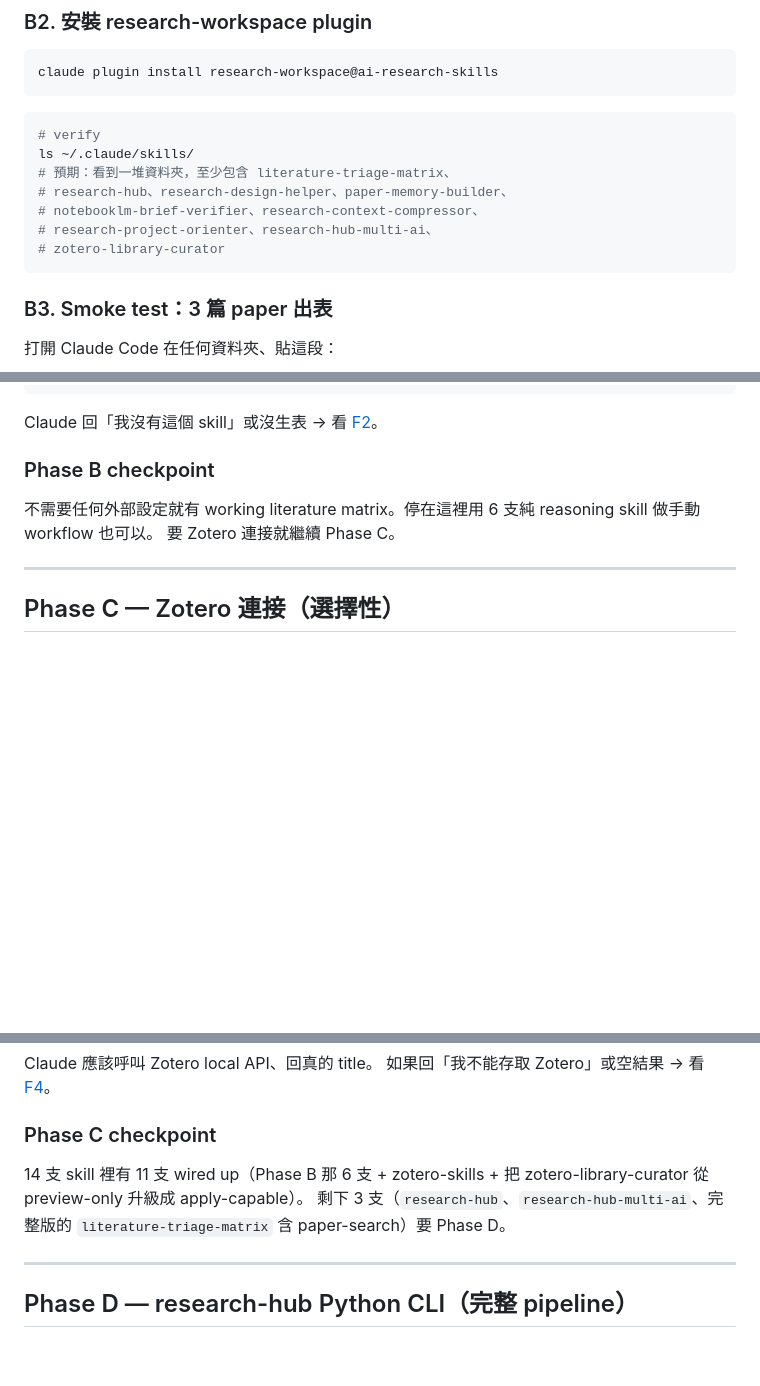
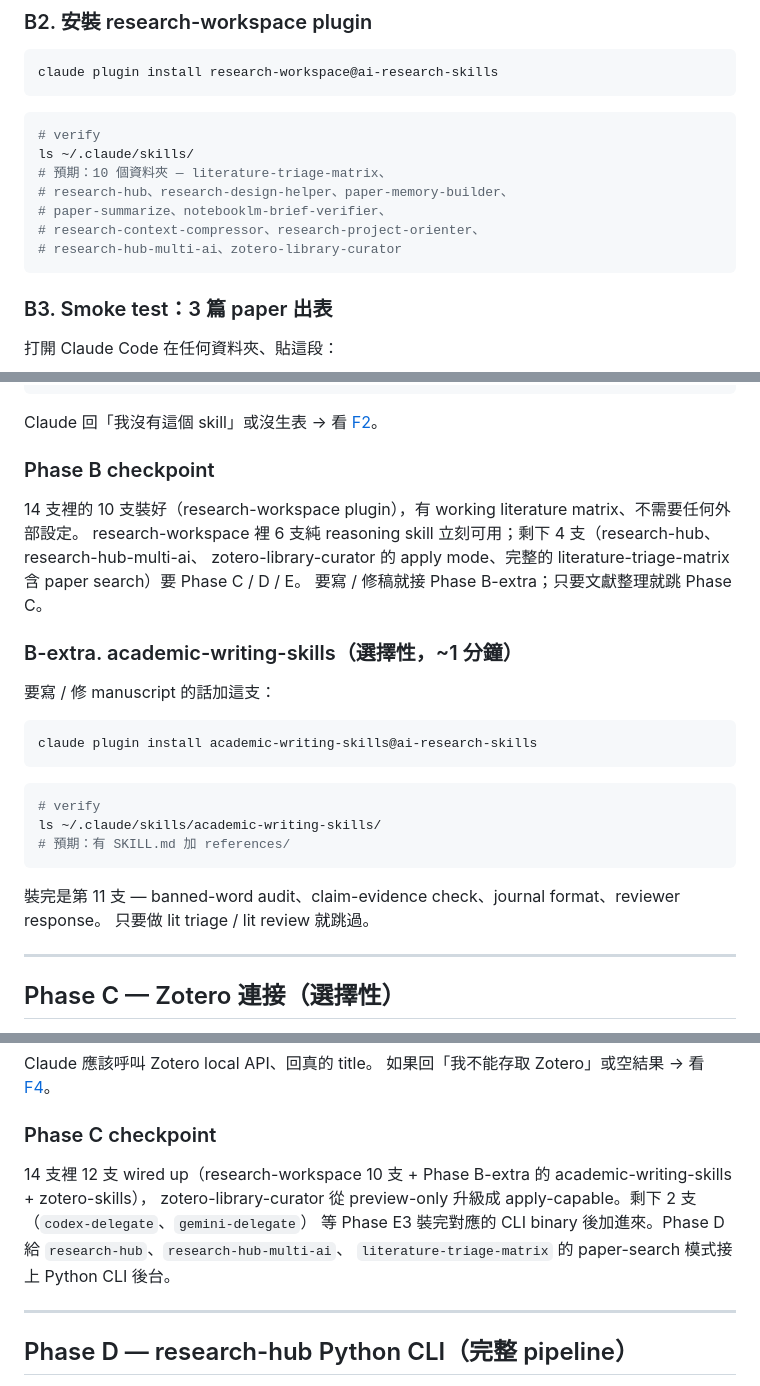
Before and after one commit to WenyuChiou/ai-research-skills, a Markdown page: docs/setup-guide.zh-TW.md, 3 parts joined by grey strips. Rendered like a GitHub page; blank space fills up the shorter version.

````diff
--- a/docs/setup-guide.zh-TW.md
+++ b/docs/setup-guide.zh-TW.md
@@ -104,11 +104,11 @@ claude plugin install research-workspace@ai-research-skills
 ```bash
 # verify
 ls ~/.claude/skills/
-# 預期：看到一堆資料夾，至少包含 literature-triage-matrix、
+# 預期：10 個資料夾 — literature-triage-matrix、
 # research-hub、research-design-helper、paper-memory-builder、
-# notebooklm-brief-verifier、research-context-compressor、
-# research-project-orienter、research-hub-multi-ai、
-# zotero-library-curator
+# paper-summarize、notebooklm-brief-verifier、
+# research-context-compressor、research-project-orienter、
+# research-hub-multi-ai、zotero-library-curator
 ```
 
 ### B3. Smoke test：3 篇 paper 出表
@@ -134,8 +134,27 @@ Claude 回「我沒有這個 skill」或沒生表 → 看 [F2](#f2-claude-沒-tr
 
 ### Phase B checkpoint
 
-不需要任何外部設定就有 working literature matrix。停在這裡用 6 支純 reasoning skill 做手動 workflow 也可以。
-要 Zotero 連接就繼續 Phase C。
+14 支裡的 10 支裝好（research-workspace plugin），有 working literature matrix、不需要任何外部設定。
+research-workspace 裡 6 支純 reasoning skill 立刻可用；剩下 4 支（research-hub、research-hub-multi-ai、
+zotero-library-curator 的 apply mode、完整的 literature-triage-matrix 含 paper search）要 Phase C / D / E。
+要寫 / 修稿就接 Phase B-extra；只要文獻整理就跳 Phase C。
+
+### B-extra. academic-writing-skills（選擇性，~1 分鐘）
+
+要寫 / 修 manuscript 的話加這支：
+
+```bash
+claude plugin install academic-writing-skills@ai-research-skills
+```
+
+```bash
+# verify
+ls ~/.claude/skills/academic-writing-skills/
+# 預期：有 SKILL.md 加 references/
+```
+
+裝完是第 11 支 — banned-word audit、claim-evidence check、journal format、reviewer response。
+只要做 lit triage / lit review 就跳過。
 
 ---
 
@@ -196,9 +215,10 @@ Claude 應該呼叫 Zotero local API、回真的 title。
 
 ### Phase C checkpoint
 
-14 支 skill 裡有 11 支 wired up（Phase B 那 6 支 + zotero-skills + 把
-zotero-library-curator 從 preview-only 升級成 apply-capable）。
-剩下 3 支（`research-hub`、`research-hub-multi-ai`、完整版的 `literature-triage-matrix` 含 paper-search）要 Phase D。
+14 支裡 12 支 wired up（research-workspace 10 支 + Phase B-extra 的 academic-writing-skills + zotero-skills），
+zotero-library-curator 從 preview-only 升級成 apply-capable。剩下 2 支（`codex-delegate`、`gemini-delegate`）
+等 Phase E3 裝完對應的 CLI binary 後加進來。Phase D 給 `research-hub`、`research-hub-multi-ai`、
+`literature-triage-matrix` 的 paper-search 模式接上 Python CLI 後台。
 
 ---
 
````
Also changed, not shown: other parts of docs/setup-guide.zh-TW.md (+3 -3 lines), docs/setup-guide.md (+40 -14 lines).
